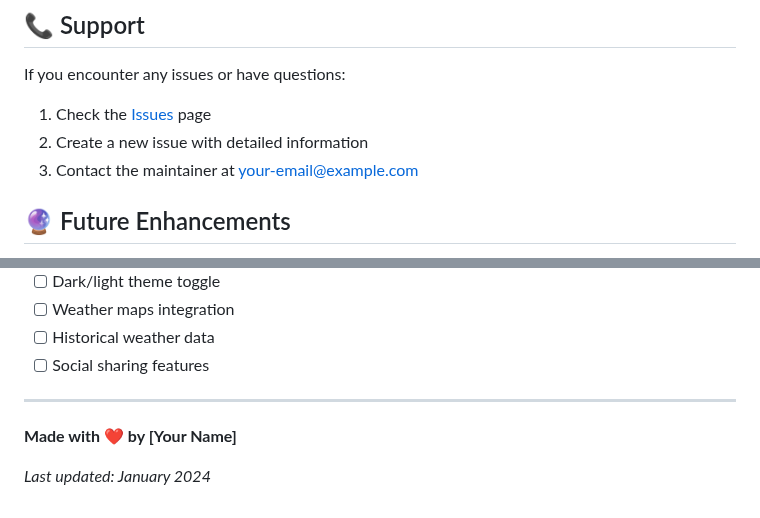
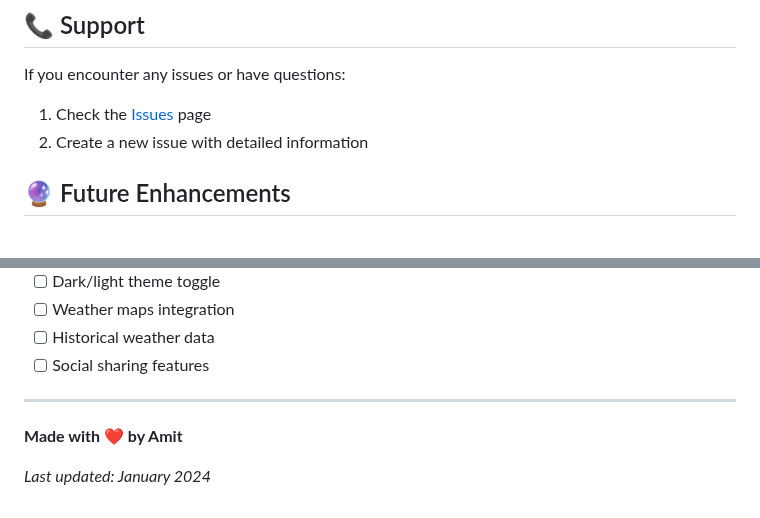
Before and after one commit to ARDYN-1/Weather-API, a Markdown page: README.md, 2 parts joined by grey strips. GitHub-like rendering.

```diff
--- a/README.md
+++ b/README.md
@@ -215,7 +215,7 @@ If you encounter any issues or have questions:
 
 1. Check the [Issues](https://github.com/yourusername/weather-check/issues) page
 2. Create a new issue with detailed information
-3. Contact the maintainer at your-email@example.com
+
 
 ## 🔮 Future Enhancements
 
@@ -230,6 +230,6 @@ If you encounter any issues or have questions:
 
 ---
 
-**Made with ❤️ by [Your Name]**
+**Made with ❤️ by Amit**
 
 *Last updated: January 2024*
```
